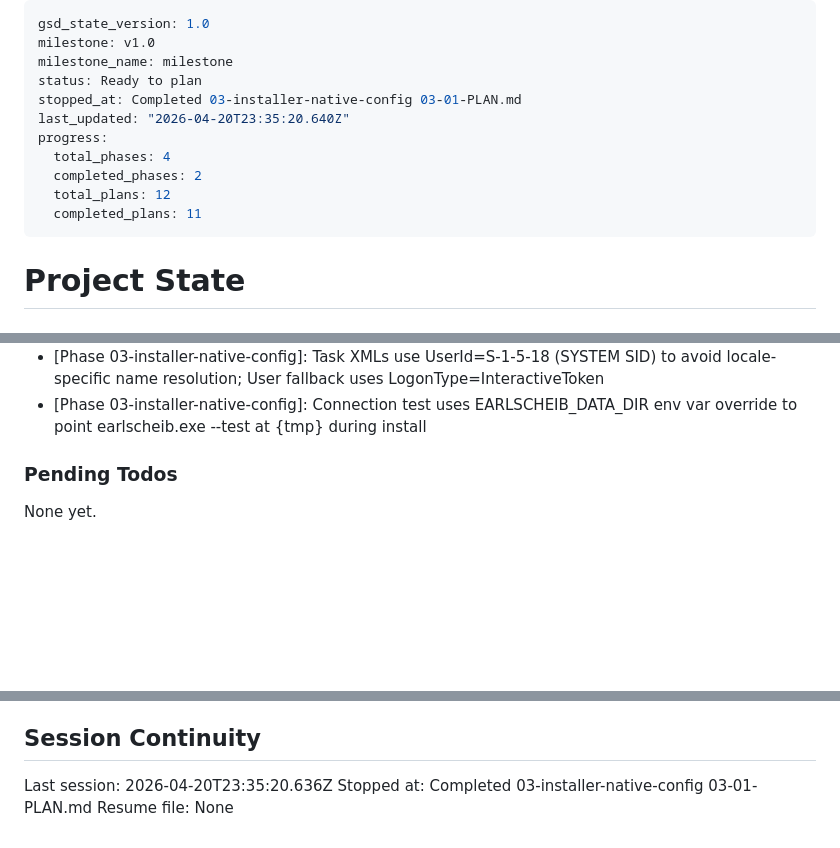
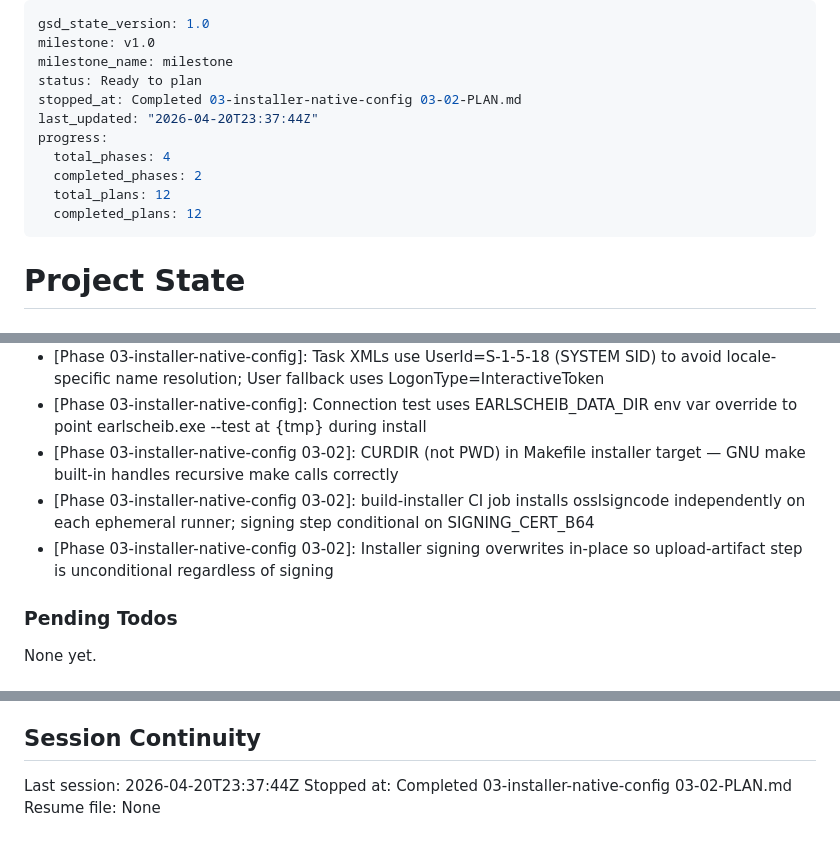
Before and after one commit to jaskarn78/earl-scheib-ems-watcher, a Markdown page: .planning/STATE.md, 3 parts joined by grey strips. Rendered like a GitHub page; blank space fills up the shorter version.

```diff
--- a/.planning/STATE.md
+++ b/.planning/STATE.md
@@ -3,13 +3,13 @@ gsd_state_version: 1.0
 milestone: v1.0
 milestone_name: milestone
 status: Ready to plan
-stopped_at: Completed 03-installer-native-config 03-01-PLAN.md
-last_updated: "2026-04-20T23:35:20.640Z"
+stopped_at: Completed 03-installer-native-config 03-02-PLAN.md
+last_updated: "2026-04-20T23:37:44Z"
 progress:
   total_phases: 4
   completed_phases: 2
   total_plans: 12
-  completed_plans: 11
+  completed_plans: 12
 ---
 
 # Project State
@@ -94,6 +95,9 @@ Recent decisions affecting current work:
 - [Phase 03-installer-native-config]: Placeholder binary (touch dist/earlscheib-artifact.exe) satisfies [Files] Source: path existence check at parse time -- no real Go build needed for CI syntax check
 - [Phase 03-installer-native-config]: Task XMLs use UserId=S-1-5-18 (SYSTEM SID) to avoid locale-specific name resolution; User fallback uses LogonType=InteractiveToken
 - [Phase 03-installer-native-config]: Connection test uses EARLSCHEIB_DATA_DIR env var override to point earlscheib.exe --test at {tmp} during install
+- [Phase 03-installer-native-config 03-02]: CURDIR (not PWD) in Makefile installer target — GNU make built-in handles recursive make calls correctly
+- [Phase 03-installer-native-config 03-02]: build-installer CI job installs osslsigncode independently on each ephemeral runner; signing step conditional on SIGNING_CERT_B64
+- [Phase 03-installer-native-config 03-02]: Installer signing overwrites in-place so upload-artifact step is unconditional regardless of signing
 
 ### Pending Todos
 
@@ -107,6 +111,6 @@ None yet.
 
 ## Session Continuity
 
-Last session: 2026-04-20T23:35:20.636Z
-Stopped at: Completed 03-installer-native-config 03-01-PLAN.md
+Last session: 2026-04-20T23:37:44Z
+Stopped at: Completed 03-installer-native-config 03-02-PLAN.md
 Resume file: None
```
Also changed, not shown: other parts of .planning/STATE.md (+2 -1 lines), .planning/ROADMAP.md (+3 -3 lines), 1 other file.
